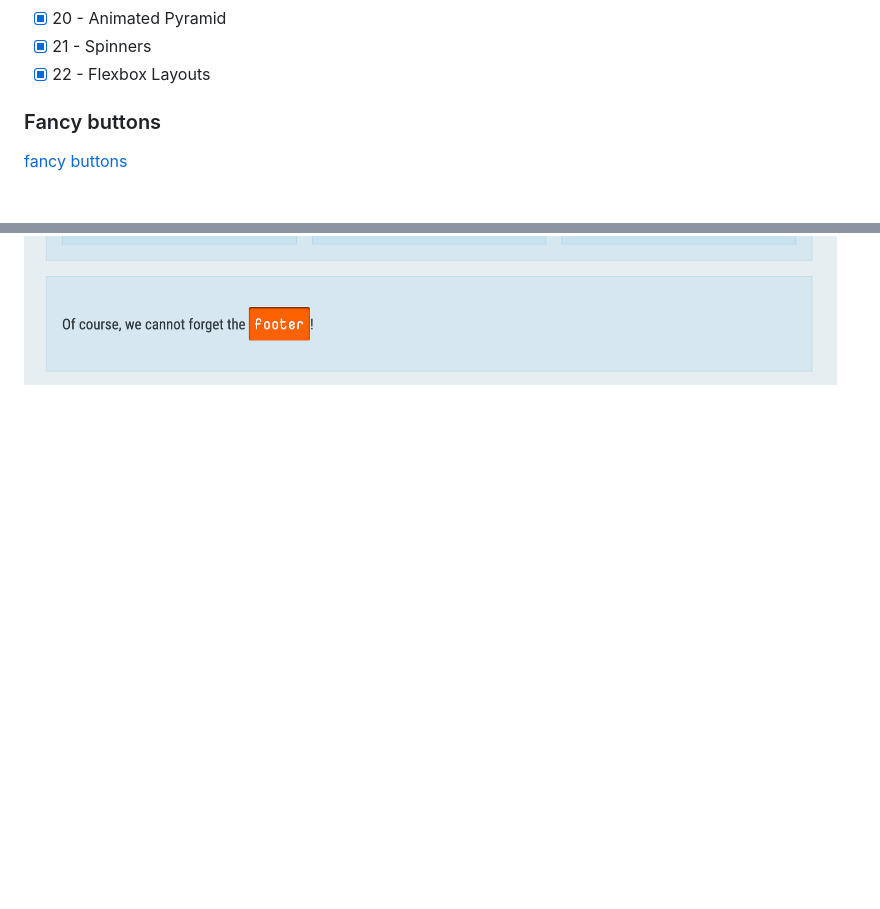
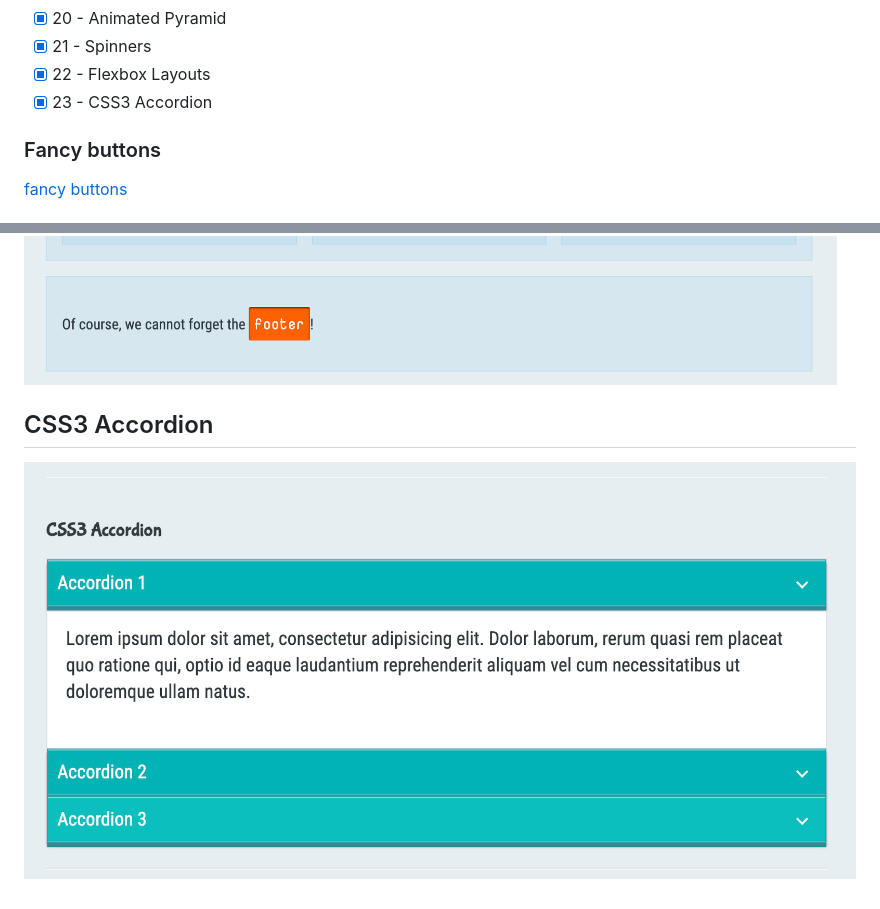
Before and after one commit to aliaksandrZh/css30days-course, a Markdown page: README.md, 2 parts joined by grey strips. Rendered like a GitHub page; pictures changed too: 23 - CSS3 Accordion/Screenshot 2023-04-14 at 23.09.25.png (added); blank space fills up the shorter version.

Commit message:
23 - CSS3 Accordion

```diff
--- a/README.md
+++ b/README.md
@@ -24,6 +24,7 @@ Repo contains only my css.
 - [X] 20 - Animated Pyramid
 - [x] 21 - Spinners
 - [X] 22 - Flexbox Layouts
+- [X] 23 - CSS3 Accordion
 
 ### Fancy buttons
 [fancy buttons](./1%20-%20Fancy%20Buttons/Screen%20Recording%202023-04-12%20at%2009.44.26.mov)
@@ -82,3 +83,6 @@ Repo contains only my css.
 ![22 - Flexbox Layouts - 1](./22%20-%20Flexbox%20Layouts/Screenshot%202023-04-14%20at%2023.01.29.png)
 ![22 - Flexbox Layouts - 2](./22%20-%20Flexbox%20Layouts/Screenshot%202023-04-14%20at%2023.01.43.png)
 ![22 - Flexbox Layouts - 3](./22%20-%20Flexbox%20Layouts/Screenshot%202023-04-14%20at%2023.01.54.png)
+
+## CSS3 Accordion
+![23 - CSS3 Accordion](./23%20-%20CSS3%20Accordion/Screenshot%202023-04-14%20at%2023.09.25.png)
```
Also changed, not shown: 3 other files.
